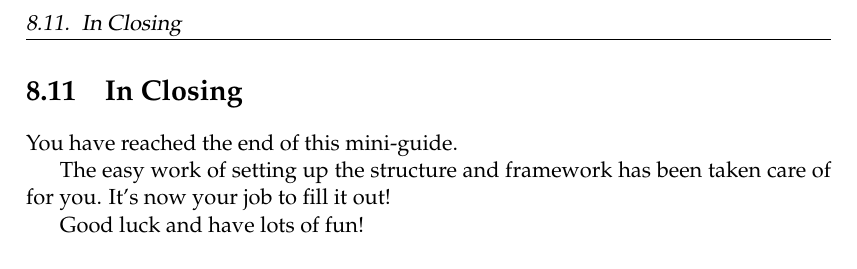
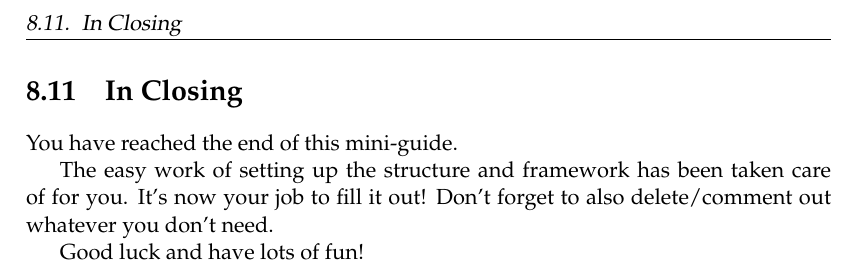
Before and after one commit to nmidop/abschlussarbeiten-template, a LaTeX thesis (main.tex, which reads guide.tex): part of page 43 of 51, cut so that both start at the same text. Compiled offline with pdfLaTeX.

Commit message:
guide: further improvements
Signed-off-by: Vasil Sarafov <contact@sarafov.net>

```diff
--- a/guide.tex
+++ b/guide.tex
@@ -348,5 +348,6 @@ You have reached the end of this mini-guide.
 
 The easy work of setting up the structure and framework has been taken care of for you.
 It's now your job to fill it out!
+Don't forget to also delete/comment out whatever you don't need.
 
 Good luck and have lots of fun!
```
